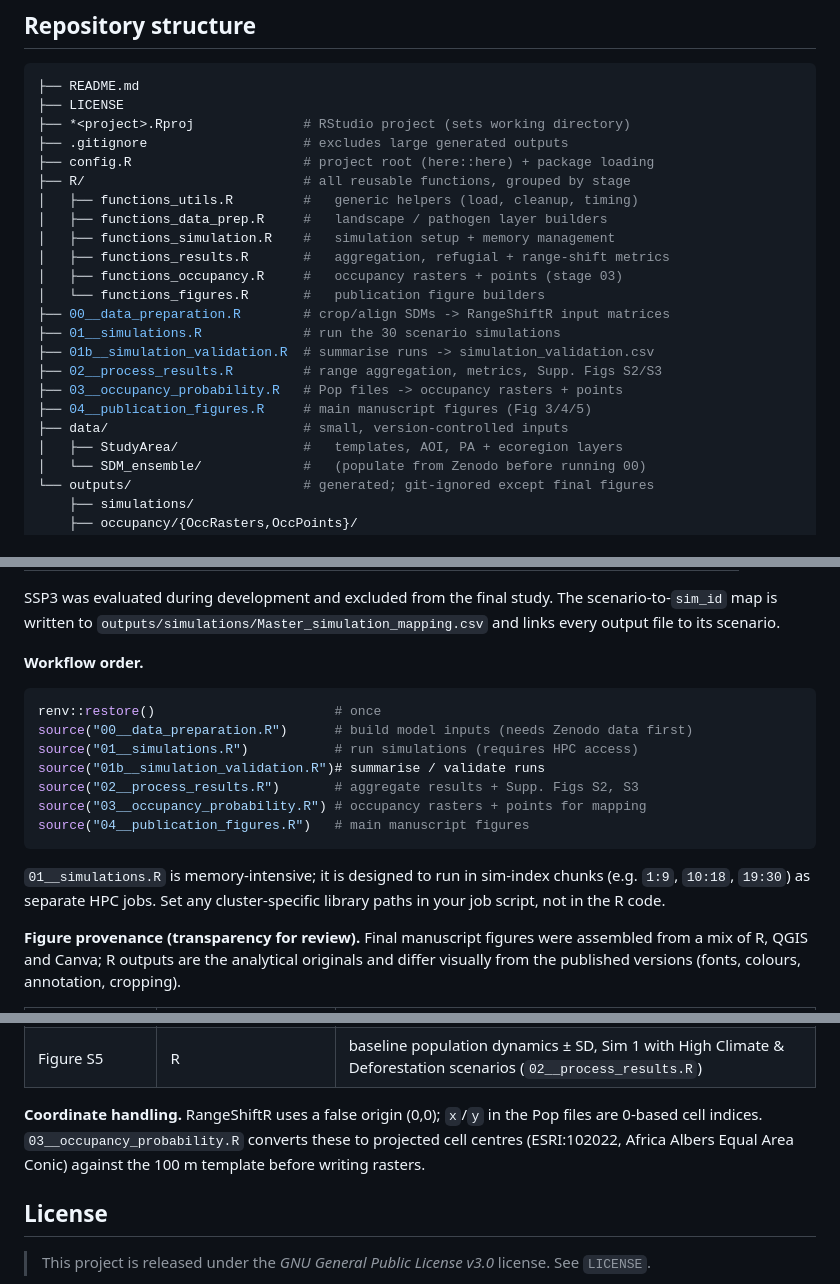
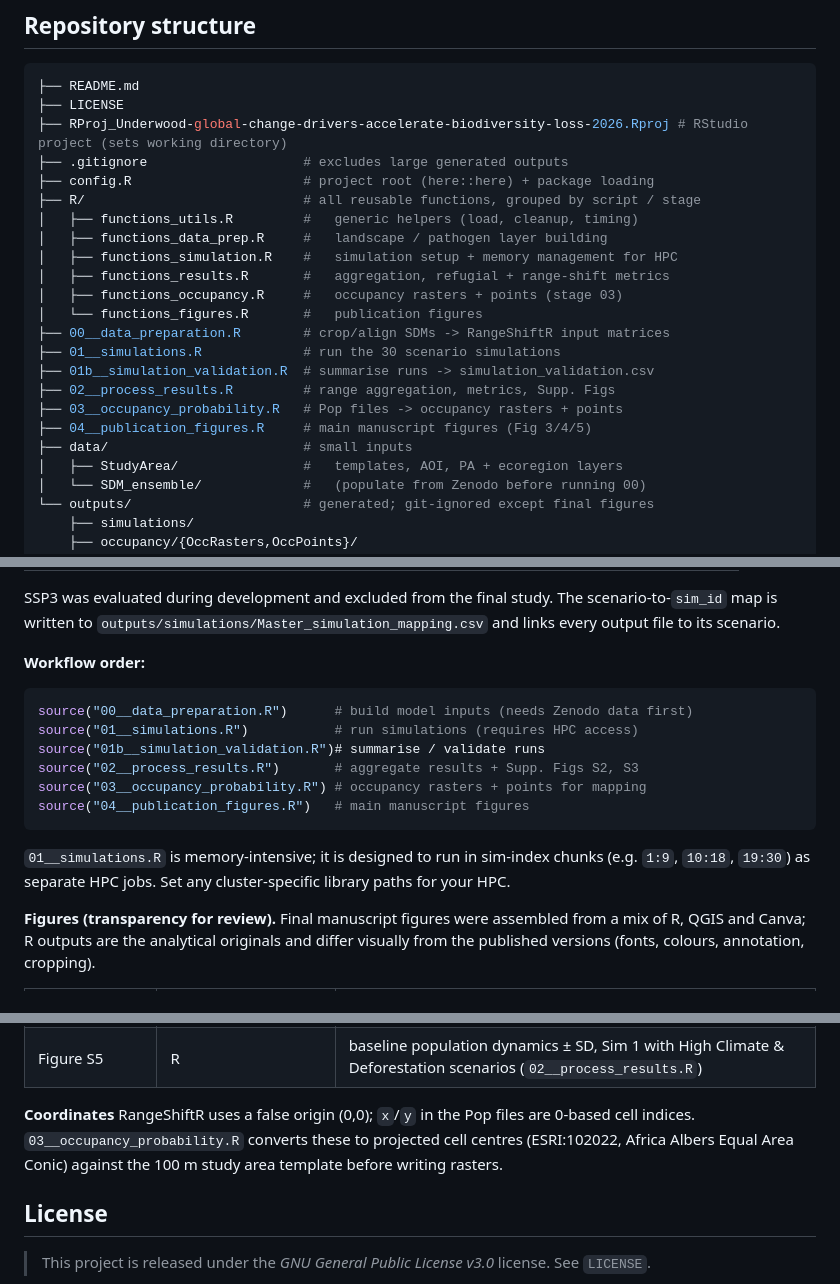
Before and after one commit to GeoEmma/Underwood-global-change-drivers-accelerate-biodiversity-loss-2026, a Markdown page: README.md, 3 parts joined by grey strips. Rendered like a GitHub page.

````diff
--- a/README.md
+++ b/README.md
@@ -126,23 +134,23 @@ The exact repository state accompanying the manuscript is tagged in Git as
 ```bash
 ├── README.md
 ├── LICENSE
-├── *<project>.Rproj              # RStudio project (sets working directory)
+├── RProj_Underwood-global-change-drivers-accelerate-biodiversity-loss-2026.Rproj # RStudio project (sets working directory)
 ├── .gitignore                    # excludes large generated outputs
 ├── config.R                      # project root (here::here) + package loading
-├── R/                            # all reusable functions, grouped by stage
+├── R/                            # all reusable functions, grouped by script / stage
 │   ├── functions_utils.R         #   generic helpers (load, cleanup, timing)
-│   ├── functions_data_prep.R     #   landscape / pathogen layer builders
-│   ├── functions_simulation.R    #   simulation setup + memory management
+│   ├── functions_data_prep.R     #   landscape / pathogen layer building
+│   ├── functions_simulation.R    #   simulation setup + memory management for HPC
 │   ├── functions_results.R       #   aggregation, refugial + range-shift metrics
 │   ├── functions_occupancy.R     #   occupancy rasters + points (stage 03)
-│   └── functions_figures.R       #   publication figure builders
+│   └── functions_figures.R       #   publication figures
 ├── 00__data_preparation.R        # crop/align SDMs -> RangeShiftR input matrices
 ├── 01__simulations.R             # run the 30 scenario simulations
 ├── 01b__simulation_validation.R  # summarise runs -> simulation_validation.csv
-├── 02__process_results.R         # range aggregation, metrics, Supp. Figs S2/S3
+├── 02__process_results.R         # range aggregation, metrics, Supp. Figs
 ├── 03__occupancy_probability.R   # Pop files -> occupancy rasters + points
 ├── 04__publication_figures.R     # main manuscript figures (Fig 3/4/5)
-├── data/                         # small, version-controlled inputs
+├── data/                         # small inputs
 │   ├── StudyArea/                #   templates, AOI, PA + ecoregion layers
 │   └── SDM_ensemble/             #   (populate from Zenodo before running 00)
 └── outputs/                      # generated; git-ignored except final figures
@@ -171,10 +179,9 @@ The scenario-to-`sim_id` map is written to
 `outputs/simulations/Master_simulation_mapping.csv` and links every output file
 to its scenario.
 
-**Workflow order.**
+**Workflow order:**
 
 ```r
-renv::restore()                       # once
 source("00__data_preparation.R")      # build model inputs (needs Zenodo data first)
 source("01__simulations.R")           # run simulations (requires HPC access)
 source("01b__simulation_validation.R")# summarise / validate runs
@@ -184,10 +191,10 @@ source("04__publication_figures.R")   # main manuscript figures
 ```
 
 `01__simulations.R` is memory-intensive; it is designed to run in sim-index
-chunks (e.g. `1:9`, `10:18`, `19:30`) as separate HPC jobs. Set any
-cluster-specific library paths in your job script, not in the R code.
+chunks (e.g. `1:9`, `10:18`, `19:30`) as separate HPC jobs.
+Set any cluster-specific library paths for your HPC.
 
-**Figure provenance (transparency for review).** Final manuscript figures were
+**Figures (transparency for review).** Final manuscript figures were
 assembled from a mix of R, QGIS and Canva; R outputs are the analytical
 originals and differ visually from the published versions (fonts, colours,
 annotation, cropping).
@@ -205,10 +212,10 @@ annotation, cropping).
 | Figure S4 | R rasters → QGIS | starting occupancy, Sims 1,5,9 (`OccRasters`) |
 | Figure S5 | R | baseline population dynamics ± SD, Sim 1 with High Climate & Deforestation scenarios (`02__process_results.R`) |
 
-**Coordinate handling.** RangeShiftR uses a false origin (0,0); `x`/`y` in the
+**Coordinates** RangeShiftR uses a false origin (0,0); `x`/`y` in the
 Pop files are 0-based cell indices. `03__occupancy_probability.R` converts these
 to projected cell centres (ESRI:102022, Africa Albers Equal Area Conic) against
-the 100 m template before writing rasters.
+the 100 m study area template before writing rasters.
 
 ## License
 
````
Also changed, not shown: other parts of README.md (+31 -23 lines).
